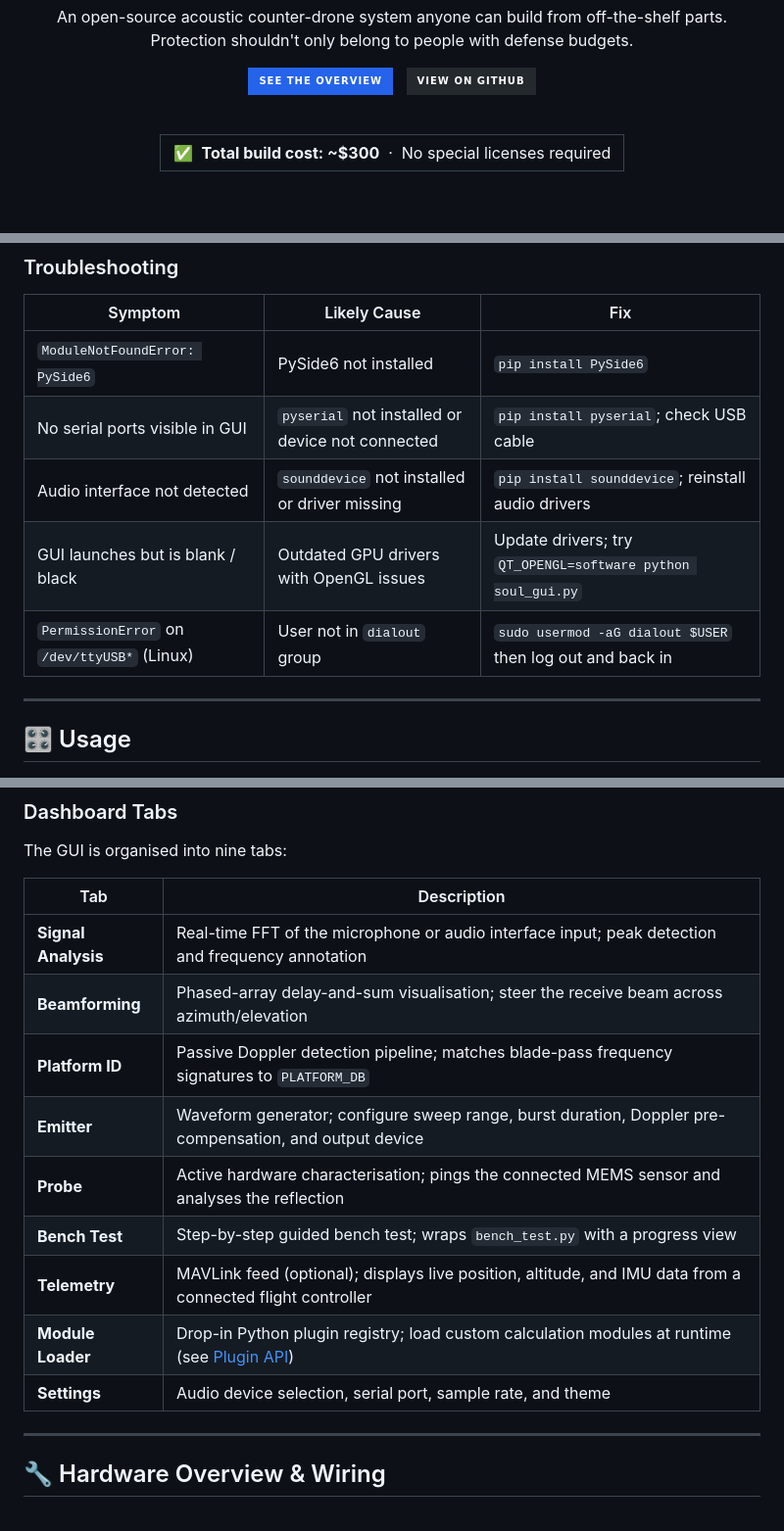
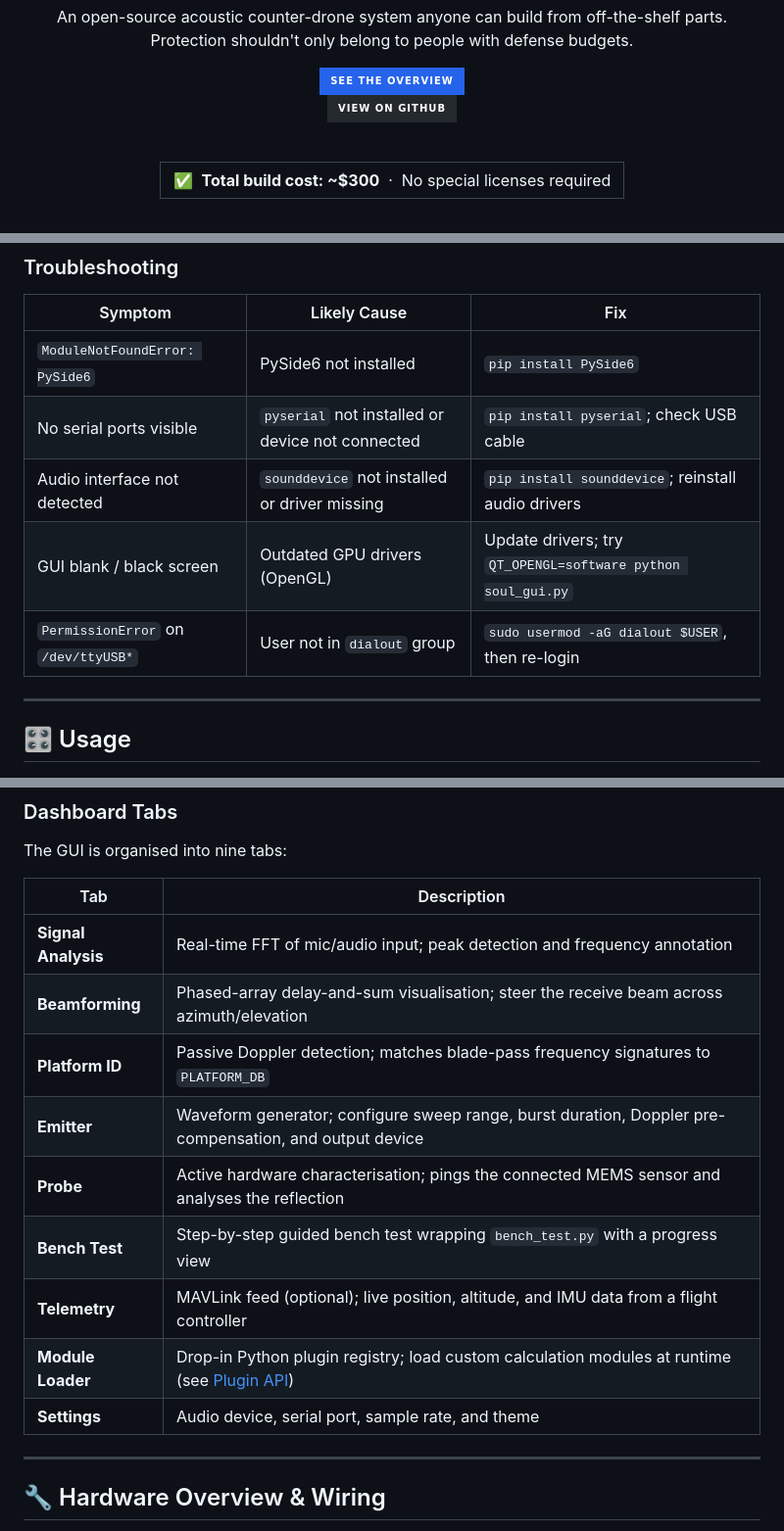
Before and after one commit to JunkfoodJon/soulmusic, a Markdown page: README.md, 3 parts joined by grey strips. Shown at 98% size. Drawn GitHub-style; badges without logos.

Commit message:
improve README mobile scaling: wrap badges, shorten wide table cells, stack CTA buttons
Agent-Logs-Url: https://github.com/JunkfoodJon/soulmusic/sessions/511c333a-2855-4d07-aef4-7c6f606be880

Co-authored-by: JunkfoodJon <266585283+JunkfoodJon@users.noreply.github.com>

```diff
--- a/README.md
+++ b/README.md
@@ -13,7 +13,7 @@ Protection shouldn't only belong to people with defense budgets.</p>
 
 <p>
   <a href="#quick-start"><img src="https://img.shields.io/badge/See%20the%20Overview-2563EB?style=for-the-badge" alt="See the Overview" /></a>
-  &nbsp;
+  <br>
   <a href="https://github.com/JunkfoodJon/soulmusic"><img src="https://img.shields.io/badge/View%20on%20GitHub-24292e?style=for-the-badge&logo=github&logoColor=white" alt="View on GitHub" /></a>
 </p>
 
@@ -193,10 +197,10 @@ python soul_gui.py
 | Symptom | Likely Cause | Fix |
 |---------|-------------|-----|
 | `ModuleNotFoundError: PySide6` | PySide6 not installed | `pip install PySide6` |
-| No serial ports visible in GUI | `pyserial` not installed or device not connected | `pip install pyserial`; check USB cable |
+| No serial ports visible | `pyserial` not installed or device not connected | `pip install pyserial`; check USB cable |
 | Audio interface not detected | `sounddevice` not installed or driver missing | `pip install sounddevice`; reinstall audio drivers |
-| GUI launches but is blank / black | Outdated GPU drivers with OpenGL issues | Update drivers; try `QT_OPENGL=software python soul_gui.py` |
-| `PermissionError` on `/dev/ttyUSB*` (Linux) | User not in `dialout` group | `sudo usermod -aG dialout $USER` then log out and back in |
+| GUI blank / black screen | Outdated GPU drivers (OpenGL) | Update drivers; try `QT_OPENGL=software python soul_gui.py` |
+| `PermissionError` on `/dev/ttyUSB*` | User not in `dialout` group | `sudo usermod -aG dialout $USER`, then re-login |
 
 ---
 
@@ -217,15 +221,15 @@ The GUI is organised into nine tabs:
 
 | Tab | Description |
 |-----|-------------|
-| **Signal Analysis** | Real-time FFT of the microphone or audio interface input; peak detection and frequency annotation |
+| **Signal Analysis** | Real-time FFT of mic/audio input; peak detection and frequency annotation |
 | **Beamforming** | Phased-array delay-and-sum visualisation; steer the receive beam across azimuth/elevation |
-| **Platform ID** | Passive Doppler detection pipeline; matches blade-pass frequency signatures to `PLATFORM_DB` |
+| **Platform ID** | Passive Doppler detection; matches blade-pass frequency signatures to `PLATFORM_DB` |
 | **Emitter** | Waveform generator; configure sweep range, burst duration, Doppler pre-compensation, and output device |
 | **Probe** | Active hardware characterisation; pings the connected MEMS sensor and analyses the reflection |
-| **Bench Test** | Step-by-step guided bench test; wraps `bench_test.py` with a progress view |
-| **Telemetry** | MAVLink feed (optional); displays live position, altitude, and IMU data from a connected flight controller |
+| **Bench Test** | Step-by-step guided bench test wrapping `bench_test.py` with a progress view |
+| **Telemetry** | MAVLink feed (optional); live position, altitude, and IMU data from a flight controller |
 | **Module Loader** | Drop-in Python plugin registry; load custom calculation modules at runtime (see [Plugin API](#plugin-api)) |
-| **Settings** | Audio device selection, serial port, sample rate, and theme |
+| **Settings** | Audio device, serial port, sample rate, and theme |
 
 ---
 
```
Also changed, not shown: other parts of README.md (+5 -1 lines).
